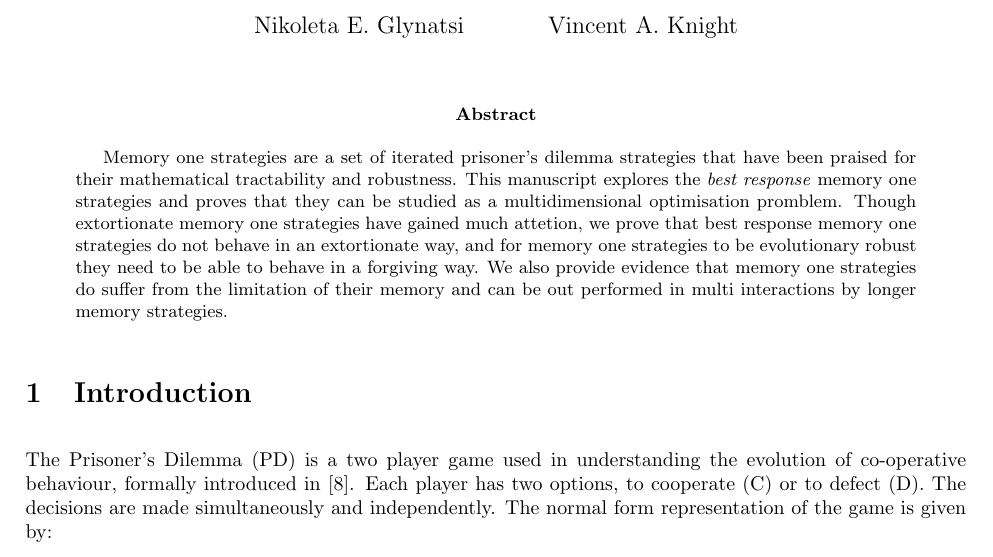
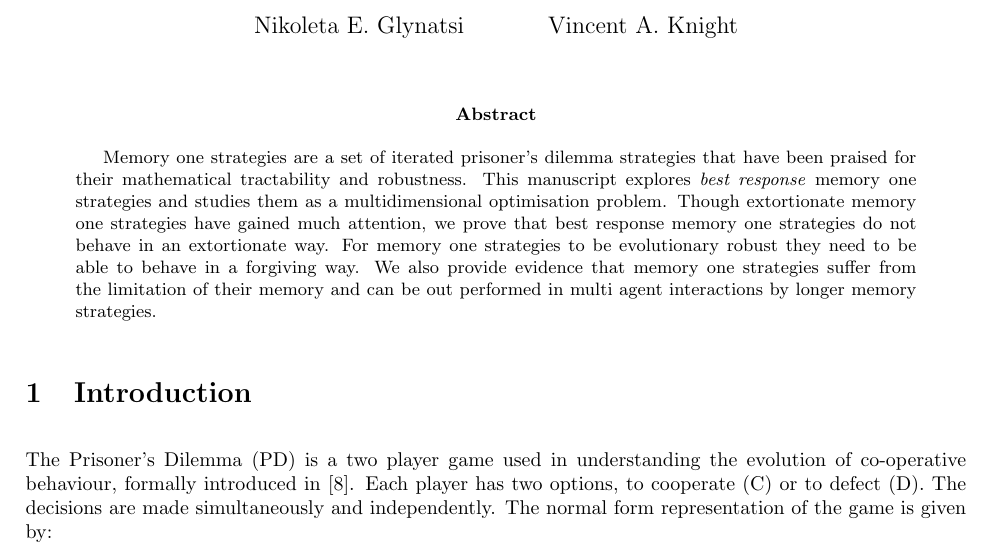
Before and after one commit to Nikoleta-v3/Memory-size-in-the-prisoners-dilemma, a LaTeX paper (main.tex): part of page 1 of 16, cut so that both start at the same text. Compiled offline with pdfLaTeX.

Commit message:
clean abstract

```diff
--- a/main.tex
+++ b/main.tex
@@ -44,16 +44,15 @@
 
 \begin{abstract}
     Memory one strategies are a set of iterated prisoner’s dilemma strategies
-    that have been praised
-    for their mathematical tractability and robustness. This manuscript explores
-    the \textit{best response} memory one strategies and proves that they can be
-    studied as a multidimensional optimisation promblem. Though extortionate memory
-    one strategies have gained much attetion, we prove that best response memory
-    one strategies do not behave in an extortionate way, and for
-    memory one strategies to be evolutionary robust they need to be able to behave
-    in a forgiving way. We also provide evidence that memory one strategies do suffer
-    from the limitation of their memory and can be out performed in multi interactions
-    by longer memory strategies.
+    that have been praised for their mathematical tractability and robustness.
+    This manuscript explores \textit{best response} memory one strategies and
+    studies them as a multidimensional optimisation problem. Though extortionate
+    memory one strategies have gained much attention, we prove that best response
+    memory one strategies do not behave in an extortionate way. For memory
+    one strategies to be evolutionary robust they need to be able to behave in a
+    forgiving way. We also provide evidence that memory one strategies suffer
+    from the limitation of their memory and can be out performed in multi agent
+    interactions by longer memory strategies.
 \end{abstract}
 
 \section{Introduction}\label{section:introduction}
```
Also changed, not shown: main.pdf.
